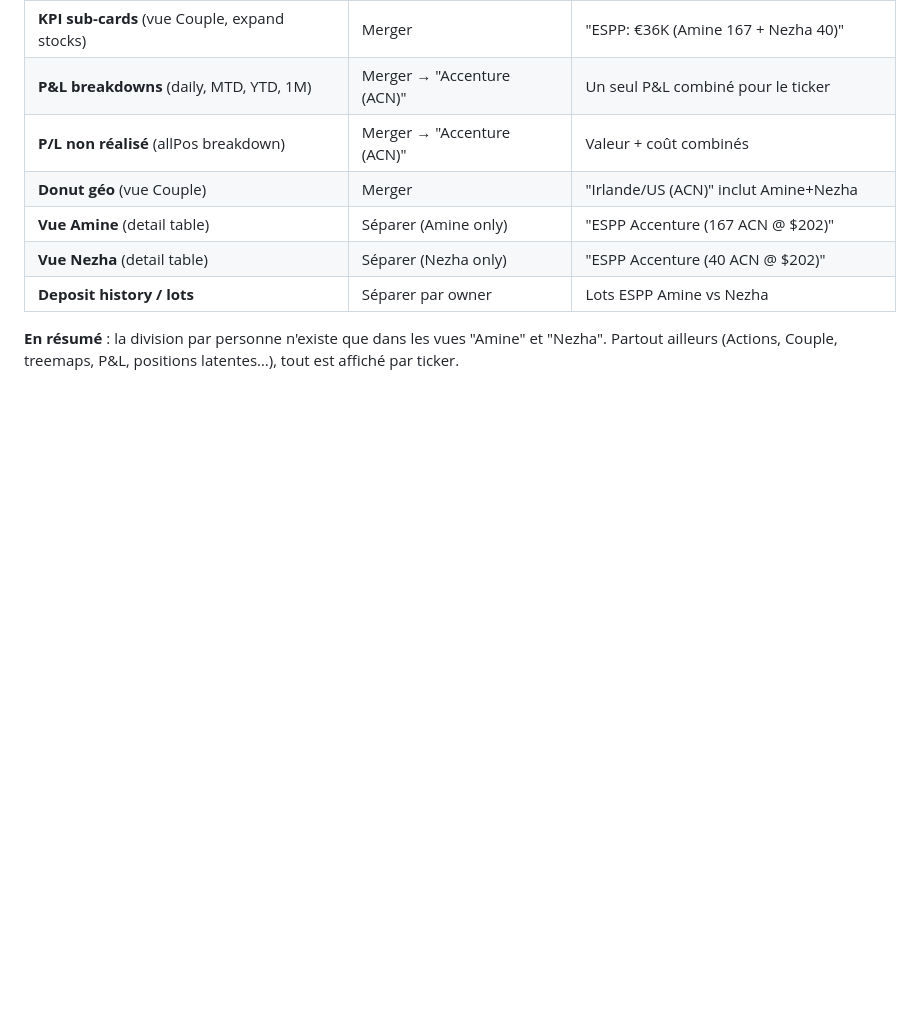
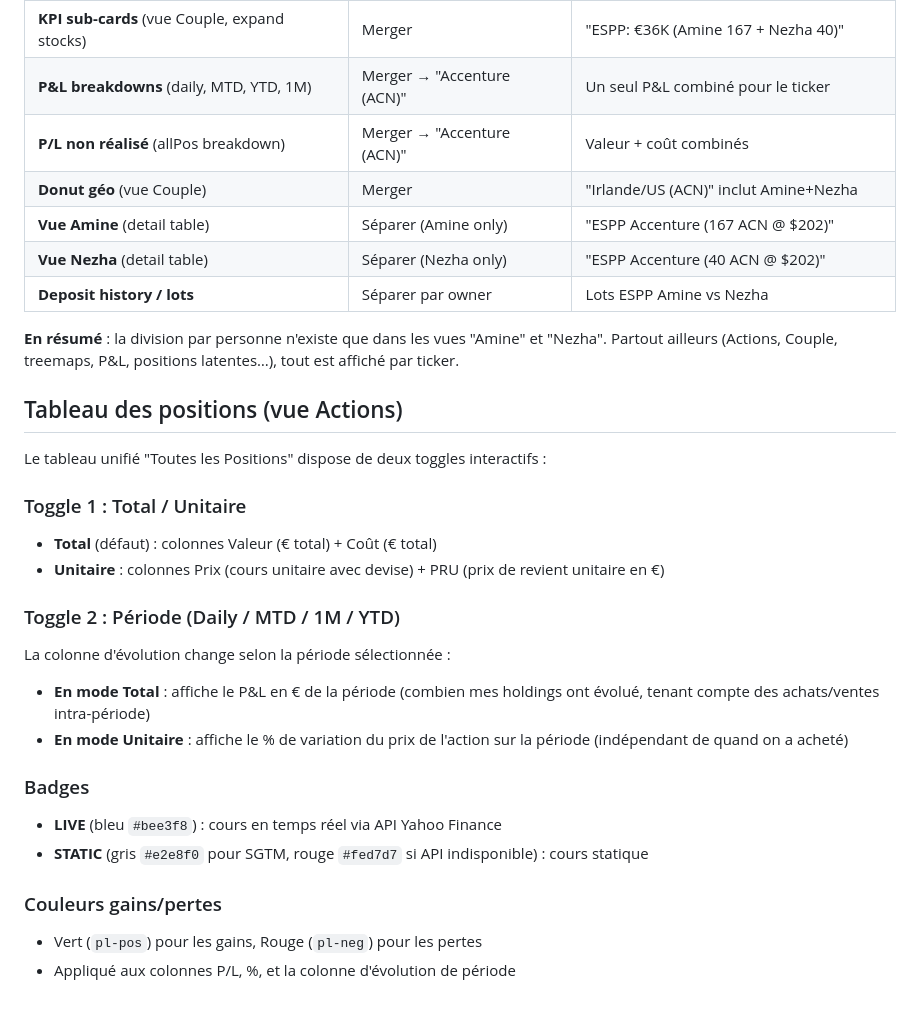
Before and after one commit to lallakenza/networth, a Markdown page: ARCHITECTURE.md, the part around the change. Rendered like a GitHub page; blank space fills up the shorter version.

Commit message:
docs: update ARCHITECTURE.md with positions table toggles
Added section documenting:
- Total/Unitaire toggle (Valeur/Coût vs Prix/PRU)
- Period selector (Daily/MTD/1M/YTD) behavior per mode
- Badge color conventions (LIVE=blue, STATIC=grey/red)
- Gain/loss color coding

Co-Authored-By: Claude Opus 4.6 <noreply@anthropic.com>

```diff
--- a/ARCHITECTURE.md
+++ b/ARCHITECTURE.md
@@ -417,3 +417,24 @@ Quand un même ticker est détenu par les deux personnes (ex: ACN via ESPP, SGTM
 | **Deposit history / lots** | Séparer par owner | Lots ESPP Amine vs Nezha |
 
 **En résumé** : la division par personne n'existe que dans les vues "Amine" et "Nezha". Partout ailleurs (Actions, Couple, treemaps, P&L, positions latentes…), tout est affiché par ticker.
+
+## Tableau des positions (vue Actions)
+
+Le tableau unifié "Toutes les Positions" dispose de deux toggles interactifs :
+
+### Toggle 1 : Total / Unitaire
+- **Total** (défaut) : colonnes Valeur (€ total) + Coût (€ total)
+- **Unitaire** : colonnes Prix (cours unitaire avec devise) + PRU (prix de revient unitaire en €)
+
+### Toggle 2 : Période (Daily / MTD / 1M / YTD)
+La colonne d'évolution change selon la période sélectionnée :
+- **En mode Total** : affiche le P&L en € de la période (combien mes holdings ont évolué, tenant compte des achats/ventes intra-période)
+- **En mode Unitaire** : affiche le % de variation du prix de l'action sur la période (indépendant de quand on a acheté)
+
+### Badges
+- **LIVE** (bleu `#bee3f8`) : cours en temps réel via API Yahoo Finance
+- **STATIC** (gris `#e2e8f0` pour SGTM, rouge `#fed7d7` si API indisponible) : cours statique
+
+### Couleurs gains/pertes
+- Vert (`pl-pos`) pour les gains, Rouge (`pl-neg`) pour les pertes
+- Appliqué aux colonnes P/L, %, et la colonne d'évolution de période
```
